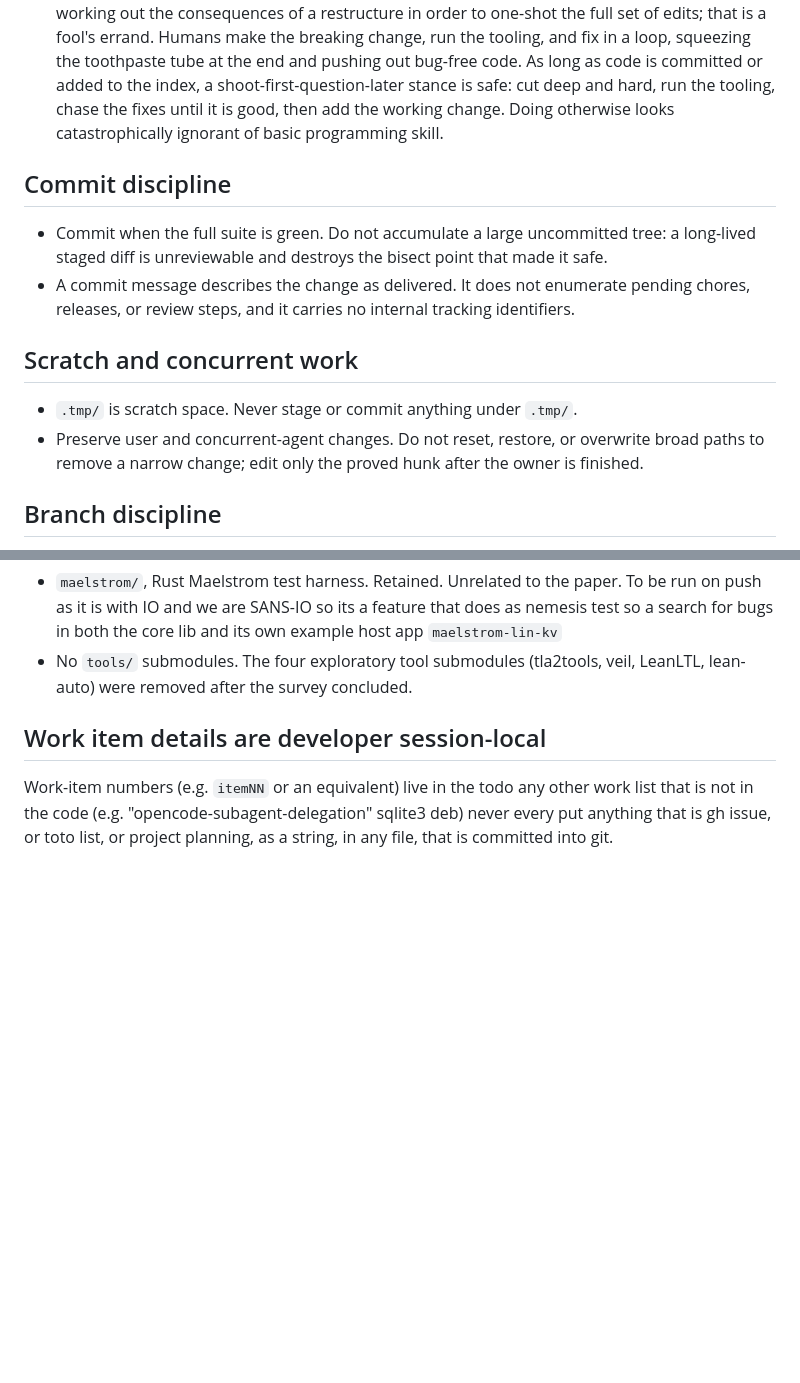
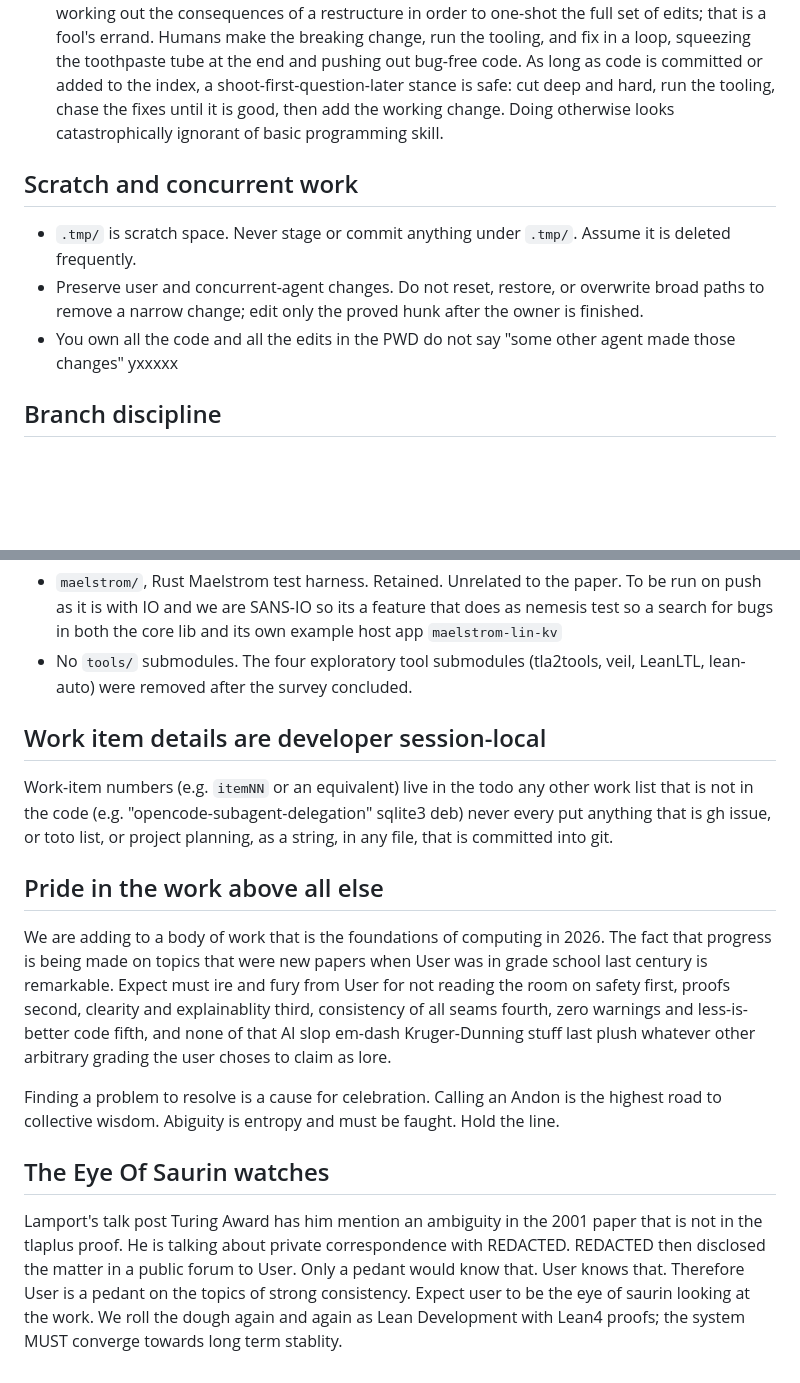
Before and after one commit to lua-lunet/uvrr-core, a Markdown page: AGENTS.md, 2 parts joined by grey strips. GitHub-like rendering; blank space fills up the shorter version.

```diff
--- a/AGENTS.md
+++ b/AGENTS.md
@@ -126,18 +136,11 @@ every assertion through the public interface, which is where the contract actual
   the working change. Doing otherwise looks catastrophically ignorant of basic
   programming skill.
 
-## Commit discipline
-
-- Commit when the full suite is green. Do not accumulate a large uncommitted tree: a
-  long-lived staged diff is unreviewable and destroys the bisect point that made it safe.
-- A commit message describes the change as delivered. It does not enumerate pending
-  chores, releases, or review steps, and it carries no internal tracking identifiers.
-
 ## Scratch and concurrent work
 
-- `.tmp/` is scratch space. Never stage or commit anything under `.tmp/`.
-- Preserve user and concurrent-agent changes. Do not reset, restore, or overwrite broad
-  paths to remove a narrow change; edit only the proved hunk after the owner is finished.
+- `.tmp/` is scratch space. Never stage or commit anything under `.tmp/`. Assume it is deleted frequently.
+- Preserve user and concurrent-agent changes. Do not reset, restore, or overwrite broad paths to remove a narrow change; edit only the proved hunk after the owner is finished.
+- You own all the code and all the edits in the PWD do not say "some other agent made those changes" yxxxxx
 
 ## Branch discipline
 
@@ -208,3 +211,13 @@ proof auditors' doc comments. The paper's build (tectonic) is unchanged.
 ## Work item details are developer session-local
 
 Work-item numbers (e.g. `itemNN` or an equivalent) live in the todo any other work list that is not in the code (e.g. "opencode-subagent-delegation" sqlite3 deb) never every put anything that is gh issue, or toto list, or project planning, as a string, in any file, that is committed into git.
+
+## Pride in the work above all else
+
+We are adding to a body of work that is the foundations of computing in 2026. The fact that progress is being made on topics that were new papers when User was in grade school last century is remarkable. Expect must ire and fury from User for not reading the room on safety first, proofs second, clearity and explainablity third, consistency of all seams fourth, zero warnings and less-is-better code fifth, and none of that AI slop em-dash Kruger-Dunning stuff last plush whatever other arbitrary grading the user choses to claim as lore.
+
+Finding a problem to resolve is a cause for celebration. Calling an Andon is the highest road to collective wisdom. Abiguity is entropy and must be faught. Hold the line.
+
+## The Eye Of Saurin watches
+
+Lamport's talk post Turing Award has him mention an ambiguity in the 2001 paper that is not in the tlaplus proof. He is talking about private correspondence with REDACTED. REDACTED then disclosed the matter in a public forum to User. Only a pedant would know that. User knows that. Therefore User is a pedant on the topics of strong consistency. Expect user to be the eye of saurin looking at the work. We roll the dough again and again as Lean Development with Lean4 proofs; the system MUST converge towards long term stablity.
```
Also changed, not shown: other parts of AGENTS.md (+19 -9 lines).
